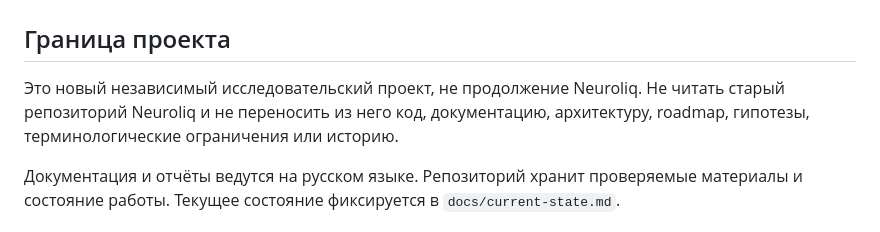
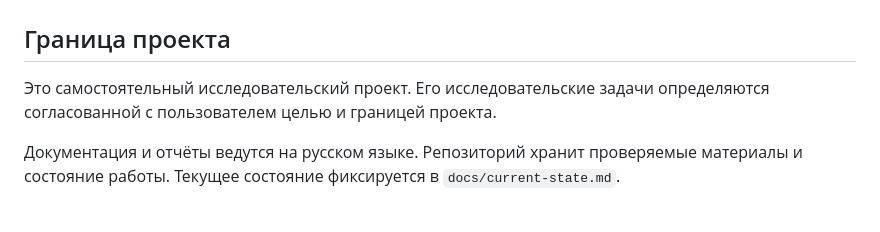
Before and after one commit to scvarr/concept-field-lab, a Markdown page: AGENTS.md, the part around the change. Drawn GitHub-style.

Commit message:
Уточнить самостоятельность проекта в AGENTS.md

```diff
--- a/AGENTS.md
+++ b/AGENTS.md
@@ -2,7 +2,7 @@
 
 ## Граница проекта
 
-Это новый независимый исследовательский проект, не продолжение Neuroliq. Не читать старый репозиторий Neuroliq и не переносить из него код, документацию, архитектуру, roadmap, гипотезы, терминологические ограничения или историю.
+Это самостоятельный исследовательский проект. Его исследовательские задачи определяются согласованной с пользователем целью и границей проекта.
 
 Документация и отчёты ведутся на русском языке. Репозиторий хранит проверяемые материалы и состояние работы. Текущее состояние фиксируется в `docs/current-state.md`.
 
```
